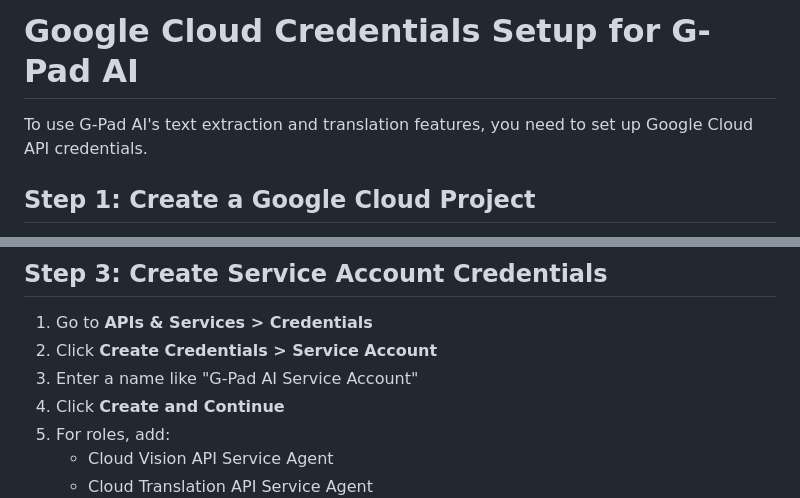
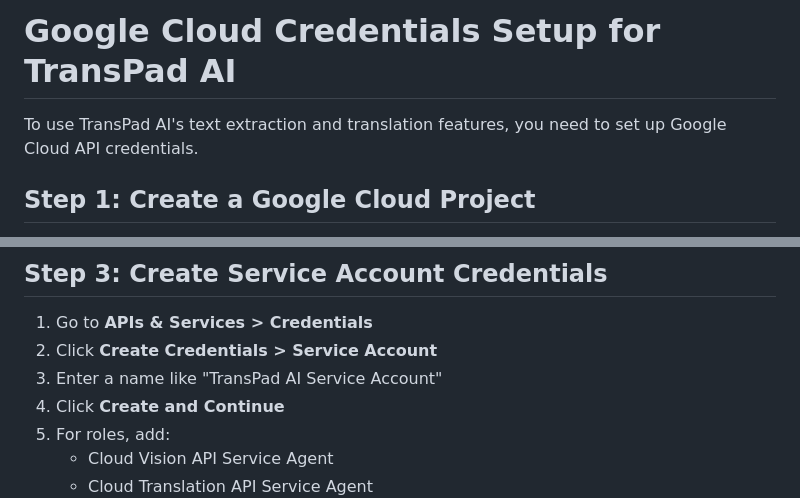
Before and after one commit to doni404/translatorpad-ai-electron, a Markdown page: credentials/README.md, 2 parts joined by grey strips. GitHub-like rendering.

```diff
--- a/credentials/README.md
+++ b/credentials/README.md
@@ -1,6 +1,6 @@
-# Google Cloud Credentials Setup for G-Pad AI
+# Google Cloud Credentials Setup for TransPad AI
 
-To use G-Pad AI's text extraction and translation features, you need to set up Google Cloud API credentials.
+To use TransPad AI's text extraction and translation features, you need to set up Google Cloud API credentials.
 
 ## Step 1: Create a Google Cloud Project
 
@@ -19,7 +19,7 @@ To use G-Pad AI's text extraction and translation features, you need to set up G
 
 1. Go to **APIs & Services > Credentials**
 2. Click **Create Credentials > Service Account**
-3. Enter a name like "G-Pad AI Service Account"
+3. Enter a name like "TransPad AI Service Account"
 4. Click **Create and Continue**
 5. For roles, add:
    - Cloud Vision API Service Agent
```
Also changed, not shown: README.md (+3 -3 lines), assets/icons/gloding_logo.png (renamed from assets/icons/gloding-logo.png), assets/icons/transpad_512x512.png (added), 6 other files.
